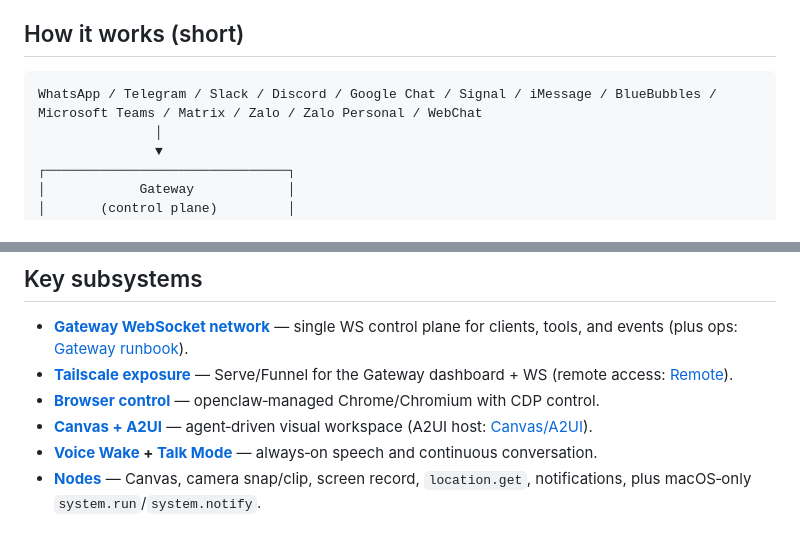
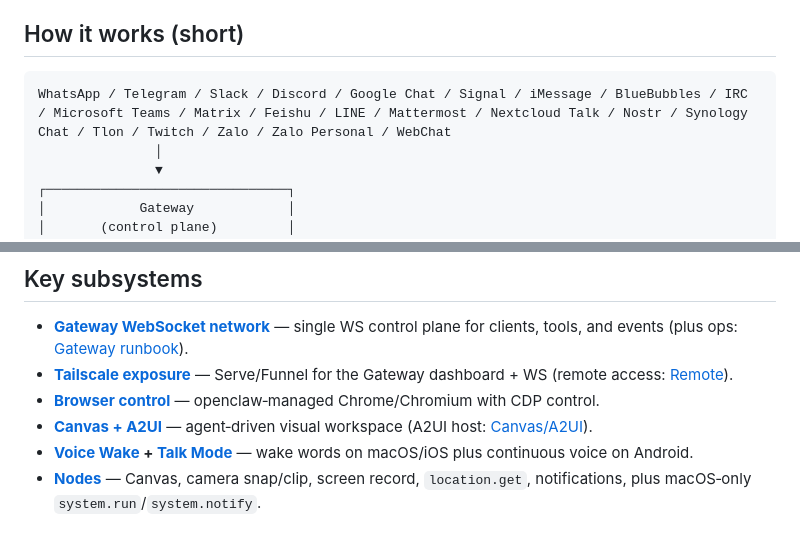
Before and after one commit to bbylw/moltbot-cn, a Markdown page: README_EN.md, 2 parts joined by grey strips. GitHub-like rendering.

````diff
--- a/README_EN.md
+++ b/README_EN.md
@@ -183,7 +187,7 @@ Run `openclaw doctor` to surface risky/misconfigured DM policies.
 ## How it works (short)
 
 ```
-WhatsApp / Telegram / Slack / Discord / Google Chat / Signal / iMessage / BlueBubbles / Microsoft Teams / Matrix / Zalo / Zalo Personal / WebChat
+WhatsApp / Telegram / Slack / Discord / Google Chat / Signal / iMessage / BlueBubbles / IRC / Microsoft Teams / Matrix / Feishu / LINE / Mattermost / Nextcloud Talk / Nostr / Synology Chat / Tlon / Twitch / Zalo / Zalo Personal / WebChat
                │
                ▼
 ┌───────────────────────────────┐
@@ -205,7 +209,7 @@ WhatsApp / Telegram / Slack / Discord / Google Chat / Signal / iMessage / BlueBu
 - **[Tailscale exposure](https://docs.openclaw.ai/gateway/tailscale)** — Serve/Funnel for the Gateway dashboard + WS (remote access: [Remote](https://docs.openclaw.ai/gateway/remote)).
 - **[Browser control](https://docs.openclaw.ai/tools/browser)** — openclaw‑managed Chrome/Chromium with CDP control.
 - **[Canvas + A2UI](https://docs.openclaw.ai/platforms/mac/canvas)** — agent‑driven visual workspace (A2UI host: [Canvas/A2UI](https://docs.openclaw.ai/platforms/mac/canvas#canvas-a2ui)).
-- **[Voice Wake](https://docs.openclaw.ai/nodes/voicewake) + [Talk Mode](https://docs.openclaw.ai/nodes/talk)** — always‑on speech and continuous conversation.
+- **[Voice Wake](https://docs.openclaw.ai/nodes/voicewake) + [Talk Mode](https://docs.openclaw.ai/nodes/talk)** — wake words on macOS/iOS plus continuous voice on Android.
 - **[Nodes](https://docs.openclaw.ai/nodes)** — Canvas, camera snap/clip, screen record, `location.get`, notifications, plus macOS‑only `system.run`/`system.notify`.
 
 ## Tailscale access (Gateway dashboard)
````
Also changed, not shown: other parts of README_EN.md (+21 -21 lines).
